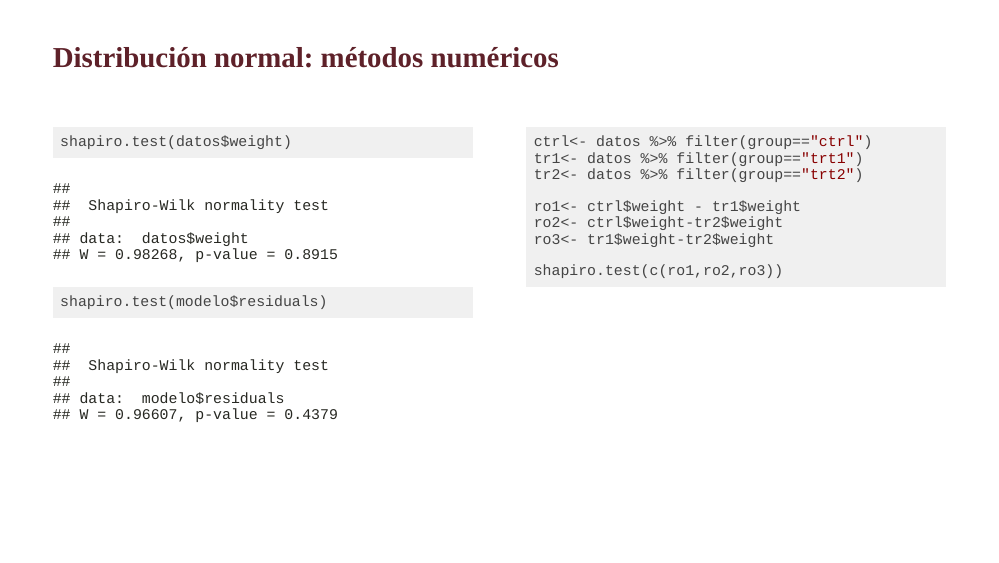
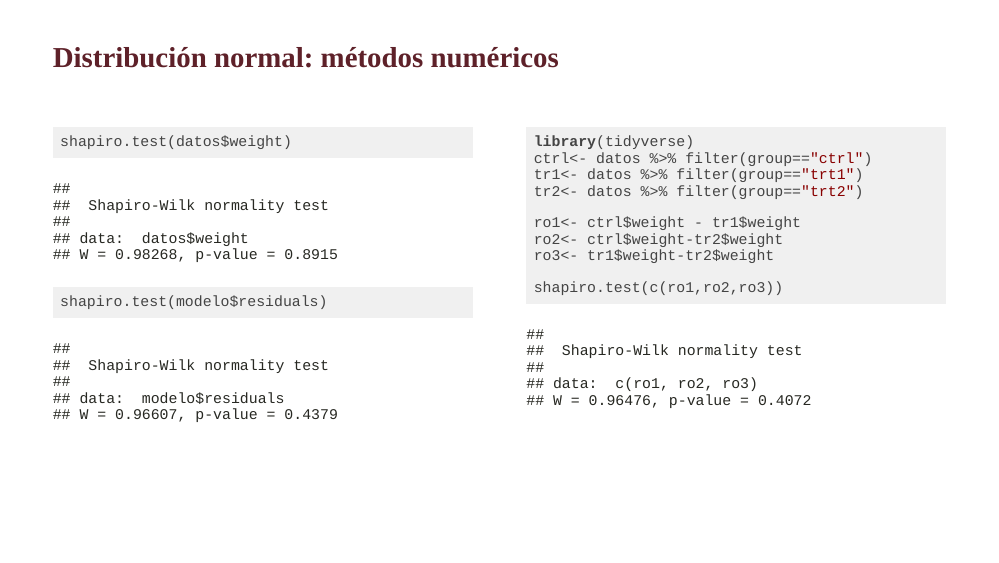
Before and after one commit to Steph0522/Curso_Bioestad-stica_2023, an R Markdown document (Modulo2/Clase1.Rmd): page 9 of 25. The pictures show the slides in the output file Modulo2/Clase1.html that the author committed with the source; the slides are laid out offline by our stand-in for remark.js, each with all of its steps uncovered, in fonts that may differ from those the slides ask for, and without slide numbers, shadows or browser add-ons; a font, style sheet, LaTeX package, included part or bibliography that could not be used is replaced or left out; library style sheets and scripts come from the installed R packages.

Commit message:
last changes

````diff
--- a/Modulo2/Clase1.Rmd
+++ b/Modulo2/Clase1.Rmd
@@ -150,12 +150,11 @@ hist(modelo$residuals)
 shapiro.test(datos$weight)
 shapiro.test(modelo$residuals)
 ```
+]
 
-]
 .pull-right[
-
-```{r, fig.align='center', fig.height=6, eval=TRUE}
-
+```{r, fig.align='center', fig.height=6, eval=TRUE, warning=FALSE, message=FALSE}
+library(tidyverse)
 ctrl<- datos %>% filter(group=="ctrl")
 tr1<- datos %>% filter(group=="trt1")
 tr2<- datos %>% filter(group=="trt2")
````
Also changed, not shown: Modulo2/Clase1.html, Modulo2/Clase1.Rmd (1 more changed lines).
